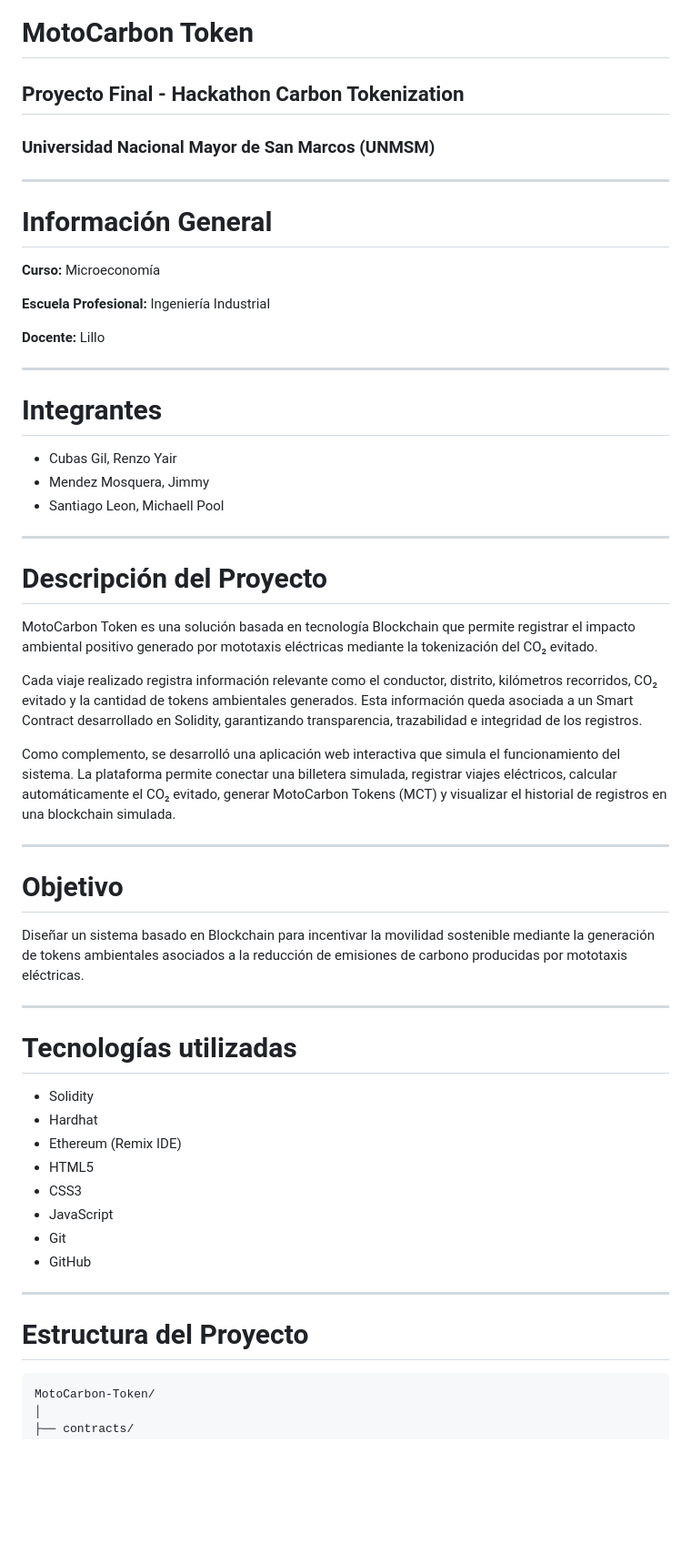
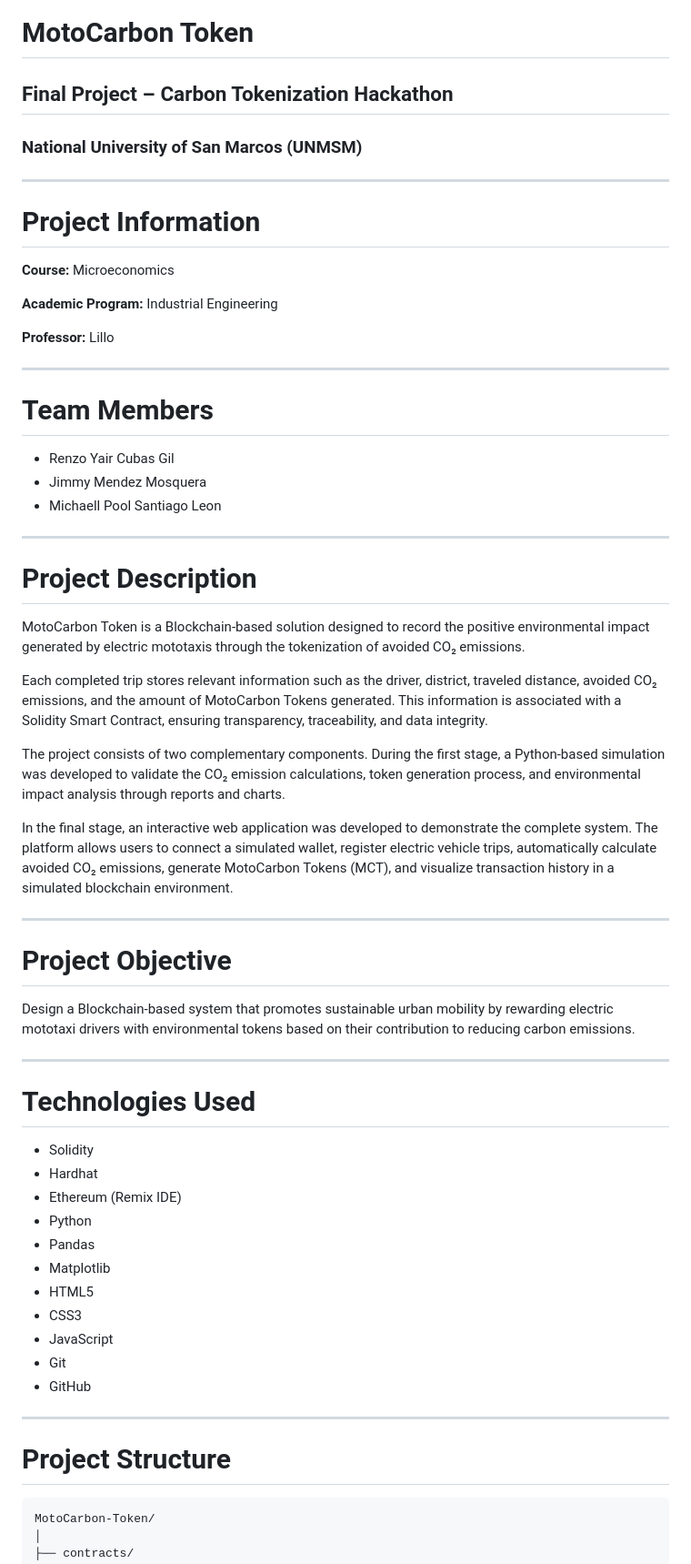
Before and after one commit to renzocubasg-oss/MotoCarbon-Token, a Markdown page: README.md, the part around one of its changes. Shown at 91% size. Rendered like a GitHub page; blank space fills up the shorter version.

````diff
--- a/README.md
+++ b/README.md
@@ -1,50 +1,55 @@
 # MotoCarbon Token
 
-## Proyecto Final - Hackathon Carbon Tokenization
+## Final Project – Carbon Tokenization Hackathon
 
-### Universidad Nacional Mayor de San Marcos (UNMSM)
+### National University of San Marcos (UNMSM)
 
 ---
 
-# Información General
+# Project Information
 
-**Curso:** Microeconomía
+**Course:** Microeconomics
 
-**Escuela Profesional:** Ingeniería Industrial
+**Academic Program:** Industrial Engineering
 
-**Docente:** Lillo
+**Professor:** Lillo
 
 ---
 
-# Integrantes
+# Team Members
 
-- Cubas Gil, Renzo Yair
-- Mendez Mosquera, Jimmy
-- Santiago Leon, Michaell Pool
+- Renzo Yair Cubas Gil
+- Jimmy Mendez Mosquera
+- Michaell Pool Santiago Leon
 
 ---
 
-# Descripción del Proyecto
+# Project Description
 
-MotoCarbon Token es una solución basada en tecnología Blockchain que permite registrar el impacto ambiental positivo generado por mototaxis eléctricas mediante la tokenización del CO₂ evitado.
+MotoCarbon Token is a Blockchain-based solution designed to record the positive environmental impact generated by electric mototaxis through the tokenization of avoided CO₂ emissions.
 
-Cada viaje realizado registra información relevante como el conductor, distrito, kilómetros recorridos, CO₂ evitado y la cantidad de tokens ambientales generados. Esta información queda asociada a un Smart Contract desarrollado en Solidity, garantizando transparencia, trazabilidad e integridad de los registros.
+Each completed trip stores relevant information such as the driver, district, traveled distance, avoided CO₂ emissions, and the amount of MotoCarbon Tokens generated. This information is associated with a Solidity Smart Contract, ensuring transparency, traceability, and data integrity.
 
-Como complemento, se desarrolló una aplicación web interactiva que simula el funcionamiento del sistema. La plataforma permite conectar una billetera simulada, registrar viajes eléctricos, calcular automáticamente el CO₂ evitado, generar MotoCarbon Tokens (MCT) y visualizar el historial de registros en una blockchain simulada.
+The project consists of two complementary components. During the first stage, a Python-based simulation was developed to validate the CO₂ emission calculations, token generation process, and environmental impact analysis through reports and charts.
+
+In the final stage, an interactive web application was developed to demonstrate the complete system. The platform allows users to connect a simulated wallet, register electric vehicle trips, automatically calculate avoided CO₂ emissions, generate MotoCarbon Tokens (MCT), and visualize transaction history in a simulated blockchain environment.
 
 ---
 
-# Objetivo
+# Project Objective
 
-Diseñar un sistema basado en Blockchain para incentivar la movilidad sostenible mediante la generación de tokens ambientales asociados a la reducción de emisiones de carbono producidas por mototaxis eléctricas.
+Design a Blockchain-based system that promotes sustainable urban mobility by rewarding electric mototaxi drivers with environmental tokens based on their contribution to reducing carbon emissions.
 
 ---
 
-# Tecnologías utilizadas
+# Technologies Used
 
 - Solidity
 - Hardhat
 - Ethereum (Remix IDE)
+- Python
+- Pandas
+- Matplotlib
 - HTML5
 - CSS3
 - JavaScript
@@ -53,7 +58,7 @@ Diseñar un sistema basado en Blockchain para incentivar la movilidad sostenible
 
 ---
 
-# Estructura del Proyecto
+# Project Structure
 
 ```text
 MotoCarbon-Token/
````
Also changed, not shown: other parts of README.md (+67 -44 lines).
